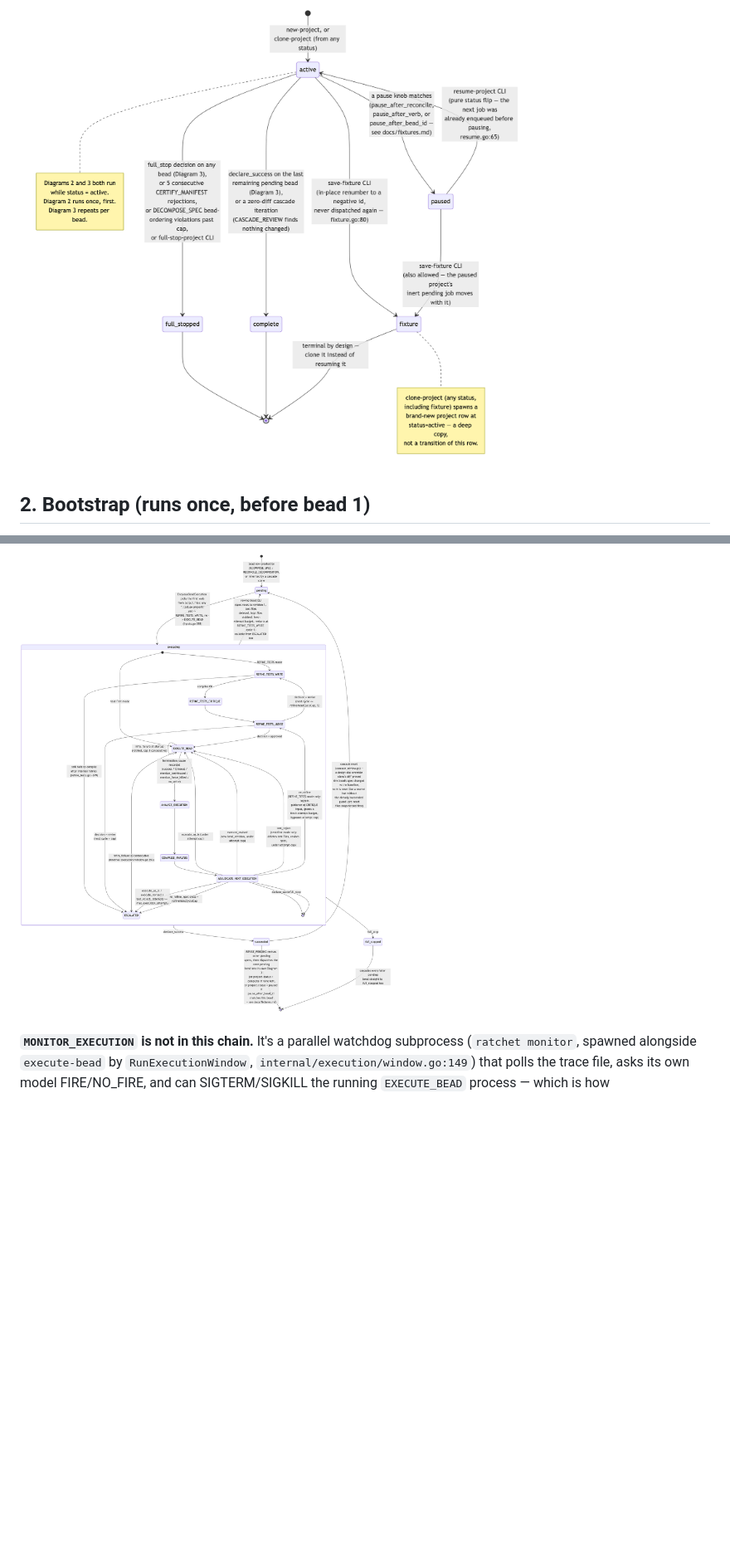
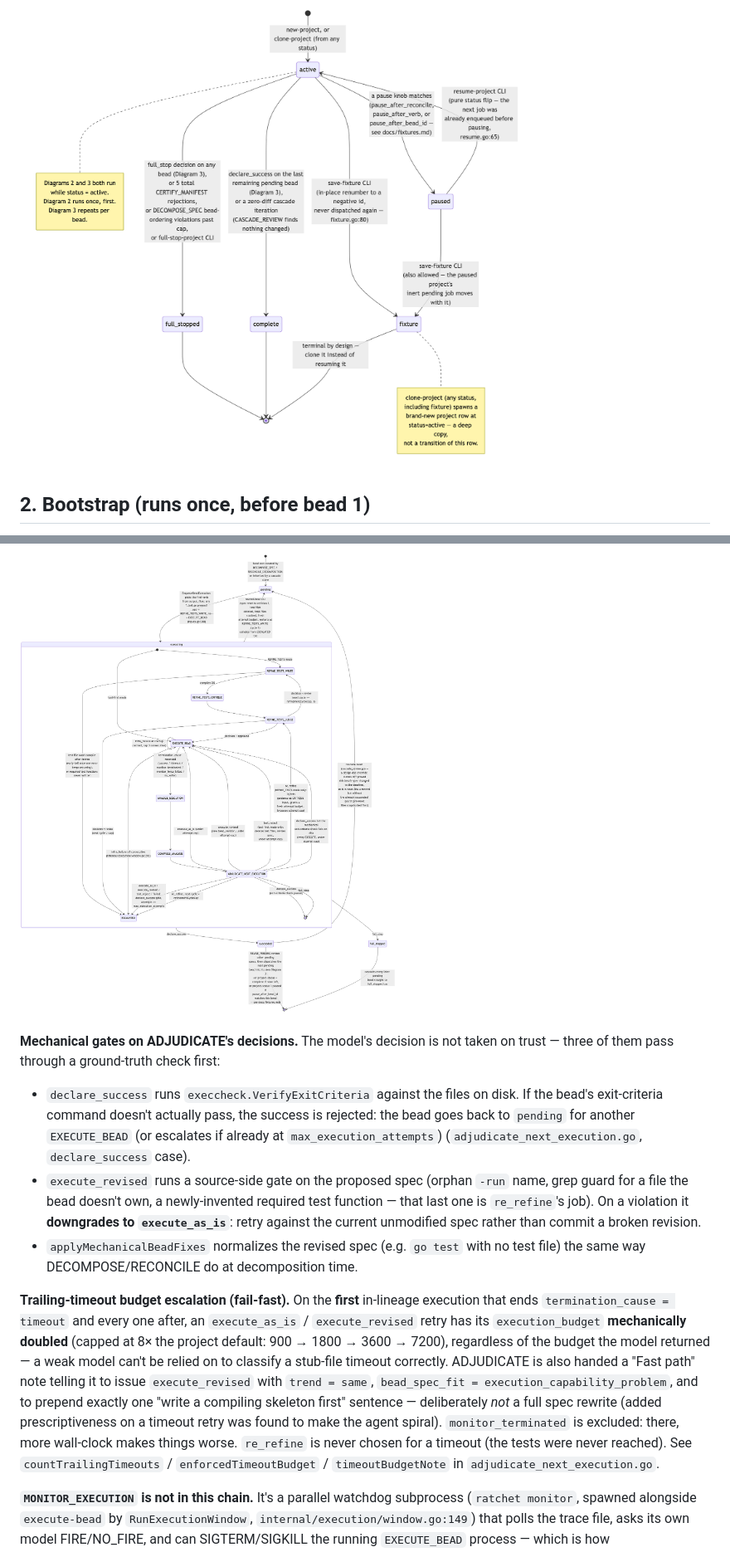
Before and after one commit to lehmann314159/ratchet, a Markdown page: docs/ratchet_state_machine.md, 2 parts joined by grey strips. Shown at 83% size. GitHub-like rendering; pictures changed too: docs/diagrams/1_project_status.png, docs/diagrams/3_bead_pipeline.png; blank space fills up the shorter version.

````diff
--- a/docs/ratchet_state_machine.md
+++ b/docs/ratchet_state_machine.md
@@ -169,6 +172,36 @@ stateDiagram-v2
 ```
 
 ![Per-bead pipeline diagram](diagrams/3_bead_pipeline.png)
+
+**Mechanical gates on ADJUDICATE's decisions.** The model's decision is not taken
+on trust — three of them pass through a ground-truth check first:
+- `declare_success` runs `execcheck.VerifyExitCriteria` against the files on
+  disk. If the bead's exit-criteria command doesn't actually pass, the success
+  is rejected: the bead goes back to `pending` for another `EXECUTE_BEAD` (or
+  escalates if already at `max_execution_attempts`)
+  (`adjudicate_next_execution.go`, `declare_success` case).
+- `execute_revised` runs a source-side gate on the proposed spec (orphan `-run`
+  name, grep guard for a file the bead doesn't own, a newly-invented required
+  test function — that last one is `re_refine`'s job). On a violation it
+  **downgrades to `execute_as_is`**: retry against the current unmodified spec
+  rather than commit a broken revision.
+- `applyMechanicalBeadFixes` normalizes the revised spec (e.g. `go test` with no
+  test file) the same way DECOMPOSE/RECONCILE do at decomposition time.
+
+**Trailing-timeout budget escalation (fail-fast).** On the **first** in-lineage
+execution that ends `termination_cause = timeout` and every one after, an
+`execute_as_is` / `execute_revised` retry has its `execution_budget`
+**mechanically doubled** (capped at 8× the project default: 900 → 1800 → 3600 →
+7200), regardless of the budget the model returned — a weak model can't be
+relied on to classify a stub-file timeout correctly. ADJUDICATE is also handed a
+"Fast path" note telling it to issue `execute_revised` with `trend = same`,
+`bead_spec_fit = execution_capability_problem`, and to prepend exactly one
+"write a compiling skeleton first" sentence — deliberately *not* a full spec
+rewrite (added prescriptiveness on a timeout retry was found to make the agent
+spiral). `monitor_terminated` is excluded: there, more wall-clock makes things
+worse. `re_refine` is never chosen for a timeout (the tests were never reached).
+See `countTrailingTimeouts` / `enforcedTimeoutBudget` / `timeoutBudgetNote` in
+`adjudicate_next_execution.go`.
 
 **`MONITOR_EXECUTION` is not in this chain.** It's a parallel watchdog subprocess (`ratchet monitor`, spawned alongside `execute-bead` by `RunExecutionWindow`, `internal/execution/window.go:149`) that polls the trace file, asks its own model FIRE/NO_FIRE, and can SIGTERM/SIGKILL the running `EXECUTE_BEAD` process — which is how `termination_cause` becomes `monitor_terminated` or `monitor_force_killed`. It has no `handoff_jobs` row of its own.
 
````
Also changed, not shown: other parts of docs/ratchet_state_machine.md (+21 -16 lines), docs/diagrams/2_bootstrap.png, docs/diagrams/4_job_status.png, 2 other files.
